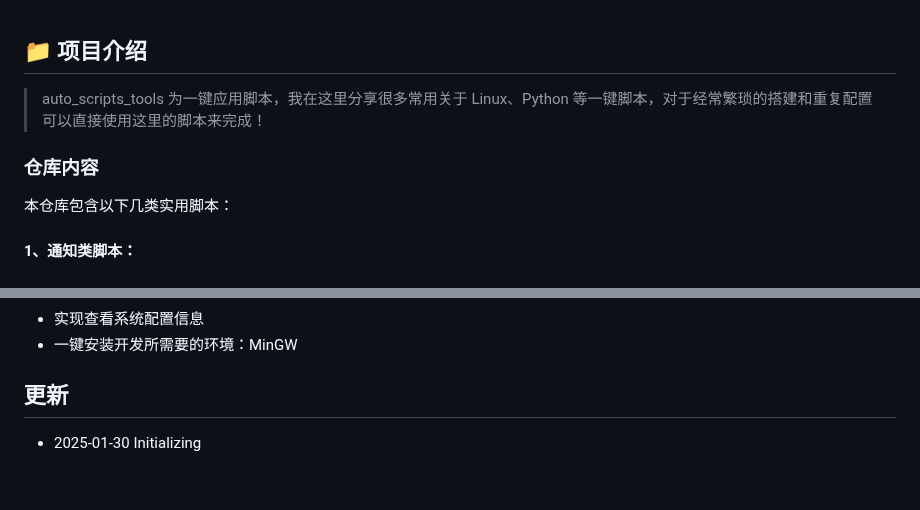
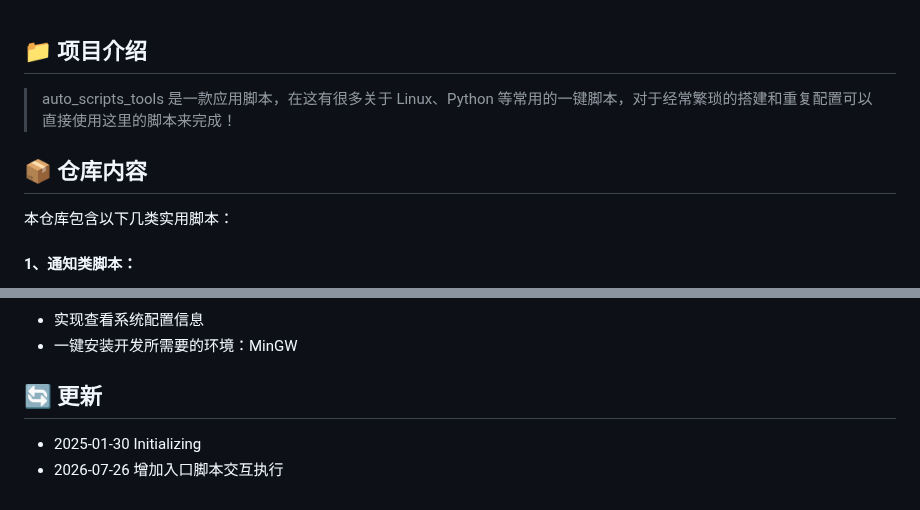
Before and after one commit to toluckykoi/auto_scripts_tools, a Markdown page: README.md, 2 parts joined by grey strips. Rendered like a GitHub page.

```diff
--- a/README.md
+++ b/README.md
@@ -1,10 +1,10 @@
 ## 📁 项目介绍
 
-> auto_scripts_tools 为一键应用脚本，我在这里分享很多常用关于 Linux、Python 等一键脚本，对于经常繁琐的搭建和重复配置可以直接使用这里的脚本来完成！
+> auto_scripts_tools 是一款应用脚本，在这有很多关于 Linux、Python 等常用的一键脚本，对于经常繁琐的搭建和重复配置可以直接使用这里的脚本来完成！
 
 
 
-### 仓库内容
+## 📦 仓库内容
 
 本仓库包含以下几类实用脚本：
 
@@ -287,6 +259,7 @@ print("Database restored successfully.")
 
 
 
-## 更新
+## 🔄 更新
 
 + 2025-01-30 Initializing
++ 2026-07-26 增加入口脚本交互执行
```
Also changed, not shown: other parts of README.md (+35 -63 lines), ConfigFiles/assets/main.png (added), 1 other file.
